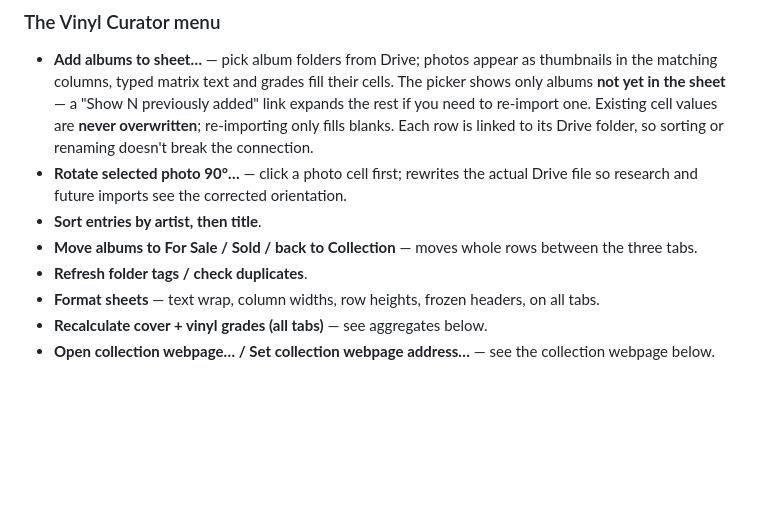
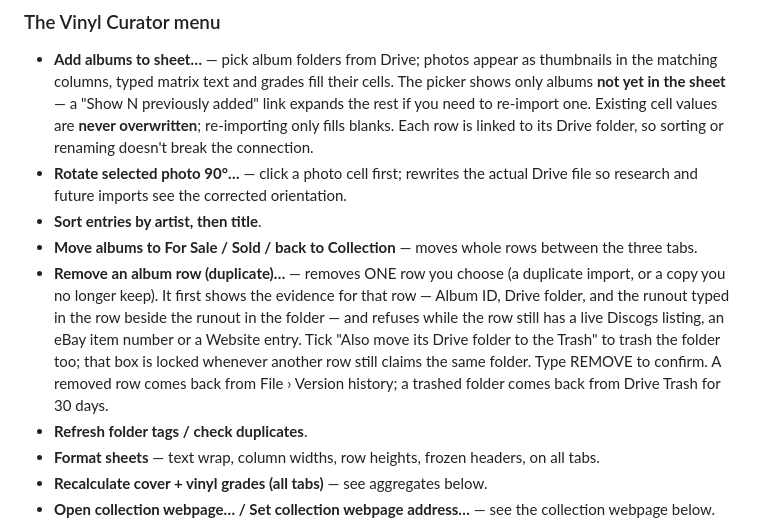
Before and after one commit to pnicol66-sketch/vinyl-curator, a Markdown page: USER-MANUAL.md, the part around the change. GitHub-like rendering; blank space fills up the shorter version.

Commit message:
User manual: Remove an album row (duplicate) menu item
Co-Authored-By: Claude Fable 5.1 <noreply@anthropic.com>

```diff
--- a/USER-MANUAL.md
+++ b/USER-MANUAL.md
@@ -164,6 +164,7 @@ Access is by permission — if you see a "not licensed" message, contact pnicol6
 - **Rotate selected photo 90°…** — click a photo cell first; rewrites the actual Drive file so research and future imports see the corrected orientation.
 - **Sort entries by artist, then title**.
 - **Move albums to For Sale / Sold / back to Collection** — moves whole rows between the three tabs.
+- **Remove an album row (duplicate)…** — removes ONE row you choose (a duplicate import, or a copy you no longer keep). It first shows the evidence for that row — Album ID, Drive folder, and the runout typed in the row beside the runout in the folder — and refuses while the row still has a live Discogs listing, an eBay item number or a Website entry. Tick "Also move its Drive folder to the Trash" to trash the folder too; that box is locked whenever another row still claims the same folder. Type REMOVE to confirm. A removed row comes back from File › Version history; a trashed folder comes back from Drive Trash for 30 days.
 - **Refresh folder tags / check duplicates**.
 - **Format sheets** — text wrap, column widths, row heights, frozen headers, on all tabs.
 - **Recalculate cover + vinyl grades (all tabs)** — see aggregates below.
```
